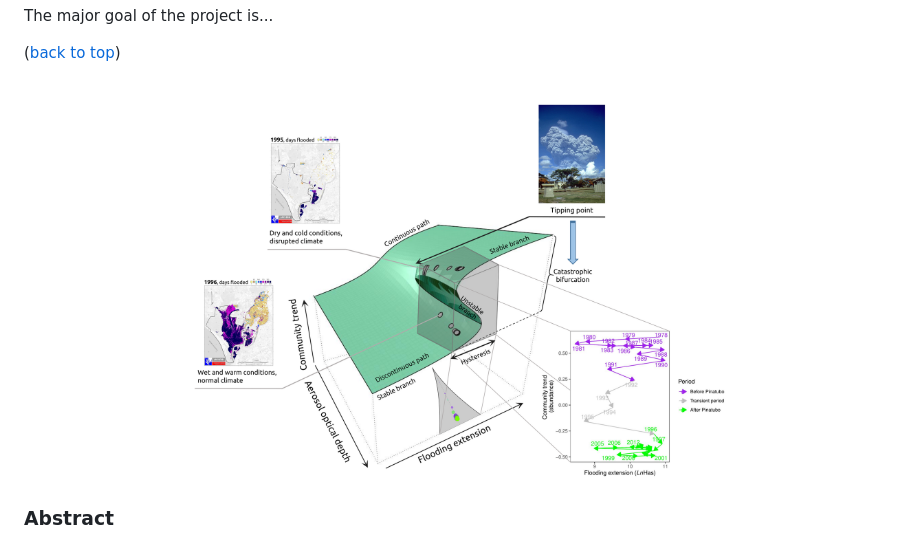
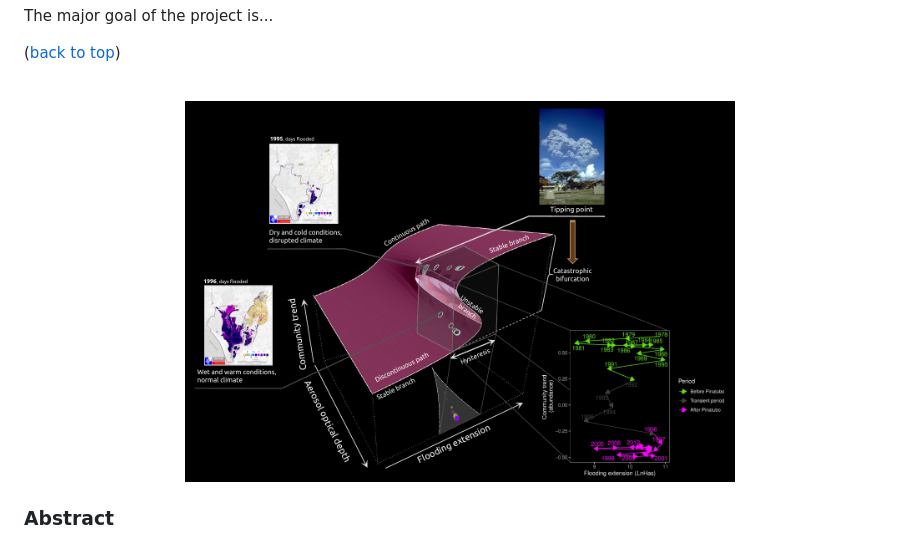
Before and after one commit to palmaraz/GuadalShiftR, a Markdown page: README.md, the part around the change. Rendered like a GitHub page; pictures changed too: docs/imgs/Cusp_diagram_black.png (added).

Commit message:
Sixth commit

```diff
--- a/README.md
+++ b/README.md
@@ -93,7 +93,7 @@ The major goal of the project is...
 <br />
 
 <p align="center">
-<a href="https://github.com/palmaraz/GuadalShiftR"> <img src="docs/imgs/Cusp_diagram_grabs.png" title="Cusp catastrophe in the Guadalquivir marshes." width="550"/> </a>
+<a href="https://github.com/palmaraz/GuadalShiftR"> <img src="docs/imgs/Cusp_diagram_black.png" title="Cusp catastrophe in the Guadalquivir marshes." width="550"/> </a>
 </p>
 
 ### Abstract
```
